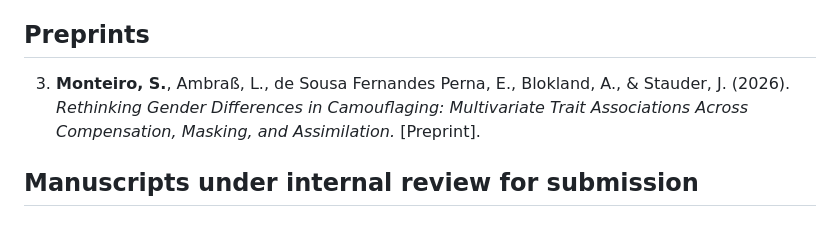
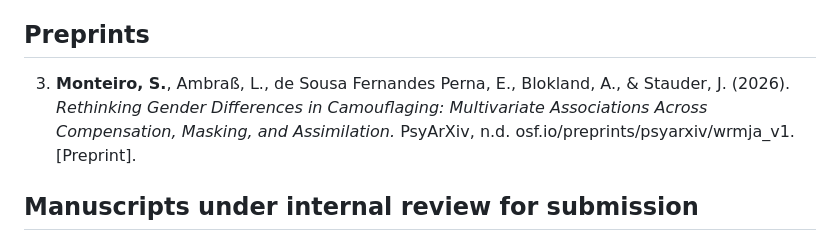
Before and after one commit to monteiro-sara/citations, a Markdown page: CITATIONS.md, the part around the change. Rendered like a GitHub page.

Commit message:
Revise citation for Monteiro et al. in Preprints section
Updated citation for Monteiro et al. to include PsyArXiv and a link.

```diff
--- a/CITATIONS.md
+++ b/CITATIONS.md
@@ -14,7 +14,7 @@ _Last updated: 06 September 2026._
 
 ## Preprints
 
-3. **Monteiro, S.**, Ambraß, L., de Sousa Fernandes Perna, E., Blokland, A., & Stauder, J. (2026). *Rethinking Gender Differences in Camouflaging: Multivariate Trait Associations Across Compensation, Masking, and Assimilation.* [Preprint].
+3. **Monteiro, S.**, Ambraß, L., de Sousa Fernandes Perna, E., Blokland, A., & Stauder, J. (2026). *Rethinking Gender Differences in Camouflaging: Multivariate Associations Across Compensation, Masking, and Assimilation.*  PsyArXiv, n.d. osf.io/preprints/psyarxiv/wrmja_v1. [Preprint].
 
 ## Manuscripts under internal review for submission
 
```
